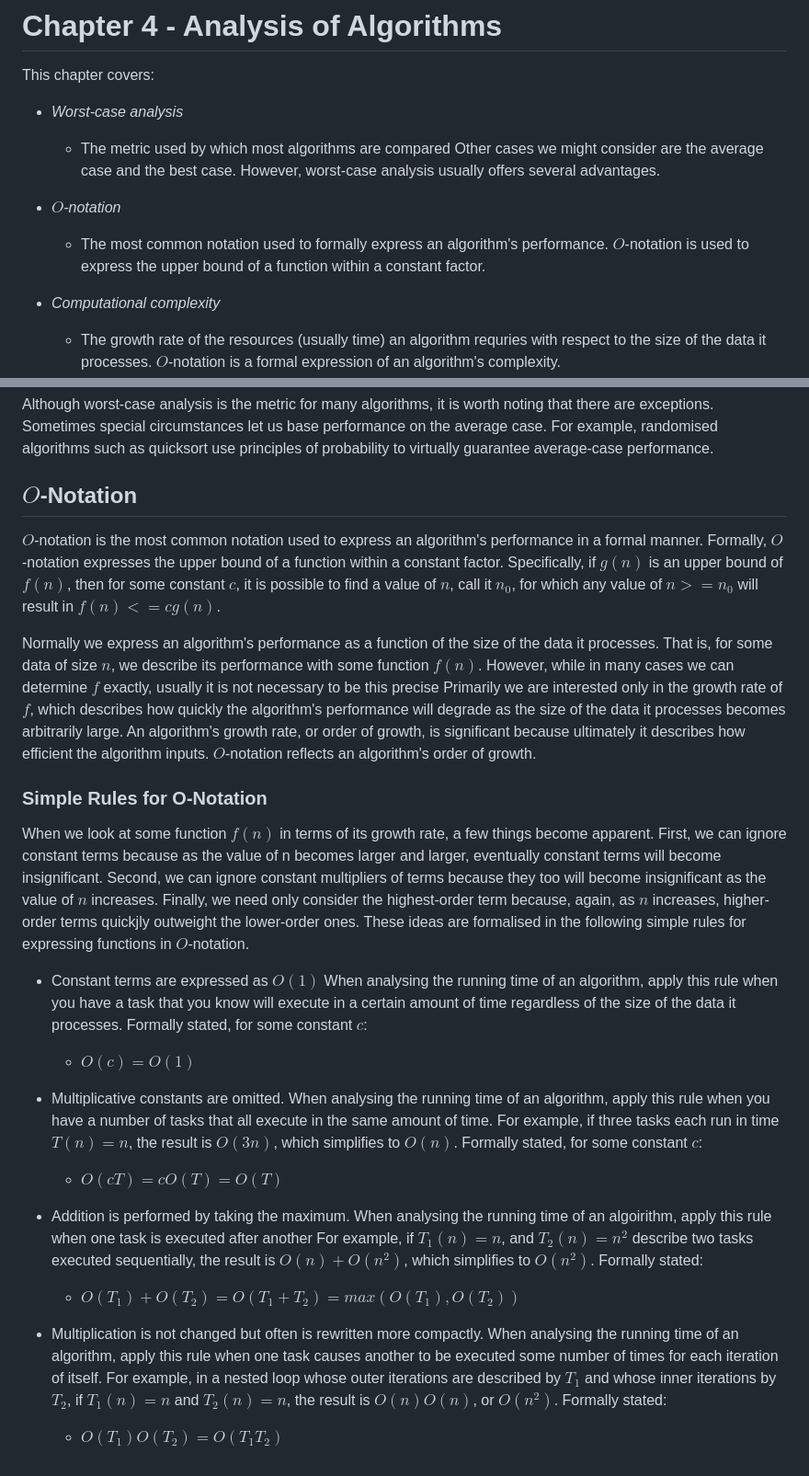
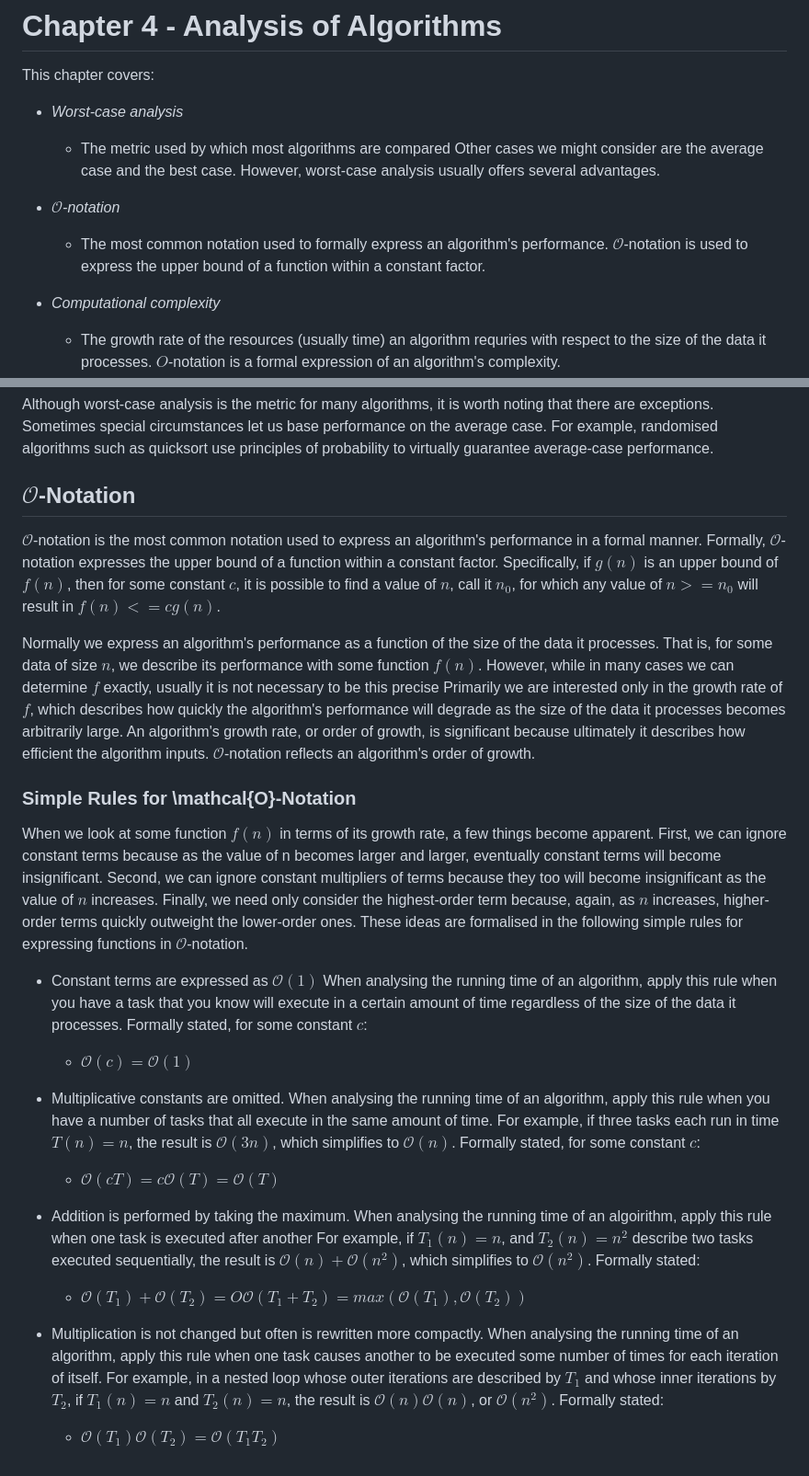
Before and after one commit to ktmat/blogsite, a Markdown page: markdown/masterchapter4.md, 2 parts joined by grey strips. Shown at 92% size. Drawn GitHub-style.

Commit message:
more math notation

```diff
--- a/markdown/masterchapter4.md
+++ b/markdown/masterchapter4.md
@@ -12,8 +12,8 @@ This chapter covers:
 - *Worst-case analysis*
     - The metric used by which most algorithms are compared Other cases we might consider are the average case and the best case. However, worst-case analysis usually offers several advantages.
 
-- *$O$-notation*
-    - The most common notation used to formally express an algorithm's performance. $O$-notation is used to express the upper bound of a function within a constant factor.
+- *$\mathcal{O}$-notation*
+    - The most common notation used to formally express an algorithm's performance. $\mathcal{O}$-notation is used to express the upper bound of a function within a constant factor.
 
 - *Computational complexity*
     - The growth rate of the resources (usually time) an algorithm requries with respect to the size of the data it processes. $O$-notation is a formal expression of an algorithm's complexity.
@@ -30,22 +30,22 @@ A basic understanding of how an algorithm performs in all cases is important, bu
 
 Although worst-case analysis is the metric for many algorithms, it is worth noting that there are exceptions. Sometimes special circumstances let us base performance on the average case. For example, randomised algorithms such as quicksort use principles of probability to virtually guarantee average-case performance.
 
-## $O$-Notation
-$O$-notation is the most common notation used to express an algorithm's performance in a formal manner. Formally, $O$-notation expresses the upper bound of a function within a constant factor. Specifically, if $g(n)$ is an upper bound of $f(n)$, then for some constant $c$, it is possible to find a value of $n$, call it $n_0$, for which any value of $n >= n_0$ will result in $f(n) <= cg(n)$.
+## $\mathcal{O}$-Notation
+$\mathcal{O}$-notation is the most common notation used to express an algorithm's performance in a formal manner. Formally, $\mathcal{O}$-notation expresses the upper bound of a function within a constant factor. Specifically, if $g(n)$ is an upper bound of $f(n)$, then for some constant $c$, it is possible to find a value of $n$, call it $n_0$, for which any value of $n >= n_0$ will result in $f(n) <= cg(n)$.
 
-Normally we express an algorithm's performance as a function of the size of the data it processes. That is, for some data of size $n$, we describe its performance with some function $f(n)$. However, while in many cases we can determine $f$ exactly, usually it is not necessary to be this precise Primarily we are interested only in the growth rate of $f$, which describes how quickly the algorithm's performance will degrade as the size of the data it processes becomes arbitrarily large. An algorithm's growth rate, or order of growth, is significant because ultimately it describes how efficient the algorithm inputs. $O$-notation reflects an algorithm's order of growth.
+Normally we express an algorithm's performance as a function of the size of the data it processes. That is, for some data of size $n$, we describe its performance with some function $f(n)$. However, while in many cases we can determine $f$ exactly, usually it is not necessary to be this precise Primarily we are interested only in the growth rate of $f$, which describes how quickly the algorithm's performance will degrade as the size of the data it processes becomes arbitrarily large. An algorithm's growth rate, or order of growth, is significant because ultimately it describes how efficient the algorithm inputs. $\mathcal{O}$-notation reflects an algorithm's order of growth.
 
-### Simple Rules for O-Notation
-When we look at some function $f(n)$ in terms of its growth rate, a few things become apparent. First, we can ignore constant terms because as the value of n becomes larger and larger, eventually constant terms will become insignificant. Second, we can ignore constant multipliers of terms because they too will become insignificant as the value of $n$ increases. Finally, we need only consider the highest-order term because, again, as $n$ increases, higher-order terms quickjly outweight the lower-order ones. These ideas are formalised in the following simple rules for expressing functions in $O$-notation.
+### Simple Rules for \mathcal{O}-Notation
+When we look at some function $f(n)$ in terms of its growth rate, a few things become apparent. First, we can ignore constant terms because as the value of n becomes larger and larger, eventually constant terms will become insignificant. Second, we can ignore constant multipliers of terms because they too will become insignificant as the value of $n$ increases. Finally, we need only consider the highest-order term because, again, as $n$ increases, higher-order terms quickly outweight the lower-order ones. These ideas are formalised in the following simple rules for expressing functions in $\mathcal{O}$-notation.
 
-- Constant terms are expressed as $O(1)$ When analysing the running time of an algorithm, apply this rule when you have a task that you know will execute in a certain amount of time regardless of the size of the data it processes. Formally stated, for some constant $c$:
-    - $O(c) = O(1)$
+- Constant terms are expressed as $\mathcal{O}(1)$ When analysing the running time of an algorithm, apply this rule when you have a task that you know will execute in a certain amount of time regardless of the size of the data it processes. Formally stated, for some constant $c$:
+    - $\mathcal{O}(c) = \mathcal{O}(1)$
 
-- Multiplicative constants are omitted. When analysing the running time of an algorithm, apply this rule when you have a number of tasks that all execute in the same amount of time. For example, if three tasks each run in time $T(n) = n$, the result is $O(3n)$, which simplifies to $O(n)$. Formally stated, for some constant $c$:
-    - $O(cT) = cO(T) = O(T)$
+- Multiplicative constants are omitted. When analysing the running time of an algorithm, apply this rule when you have a number of tasks that all execute in the same amount of time. For example, if three tasks each run in time $T(n) = n$, the result is $\mathcal{O}(3n)$, which simplifies to $\mathcal{O}(n)$. Formally stated, for some constant $c$:
+    - $\mathcal{O}(cT) = c\mathcal{O}(T) = \mathcal{O}(T)$
 
-- Addition is performed by taking the maximum. When analysing the running time of an algoirithm, apply this rule when one task is executed after another For example, if $T_1(n) = n$, and $T_2(n) = n^2$ describe two tasks executed sequentially, the result is $O(n) + O(n^2)$, which simplifies to $O(n^2)$. Formally stated:
-    - $O(T_1) + O(T_2) = O(T_1 + T_2) = max(O(T_1), O(T_2))$
+- Addition is performed by taking the maximum. When analysing the running time of an algoirithm, apply this rule when one task is executed after another For example, if $T_1(n) = n$, and $T_2(n) = n^2$ describe two tasks executed sequentially, the result is $\mathcal{O}(n) + \mathcal{O}(n^2)$, which simplifies to $\mathcal{O}(n^2)$. Formally stated:
+    - $\mathcal{O}(T_1) + \mathcal{O}(T_2) = O\mathcal{O}(T_1 + T_2) = max(\mathcal{O}(T_1), \mathcal{O}(T_2))$
 
-- Multiplication is not changed but often is rewritten more compactly. When analysing the running time of an algorithm, apply this rule when one task causes another to be executed some number of times for each iteration of itself. For example, in a nested loop whose outer iterations are described by $T_1$ and whose inner iterations by $T_2$, if $T_1(n) = n$ and $T_2(n) = n$, the result is $O(n)O(n)$, or $O(n^2)$. Formally stated:
-    - $O(T_1)O(T_2) = O(T_1T_2)$
+- Multiplication is not changed but often is rewritten more compactly. When analysing the running time of an algorithm, apply this rule when one task causes another to be executed some number of times for each iteration of itself. For example, in a nested loop whose outer iterations are described by $T_1$ and whose inner iterations by $T_2$, if $T_1(n) = n$ and $T_2(n) = n$, the result is $\mathcal{O}(n)\mathcal{O}(n)$, or $\mathcal{O}(n^2)$. Formally stated:
+    - $\mathcal{O}(T_1)\mathcal{O}(T_2) = \mathcal{O}(T_1T_2)$
```
Also changed, not shown: markdown/masterchapter1.md (+1 -0 lines), markdown/masterchapter5.md (+18 -18 lines).
